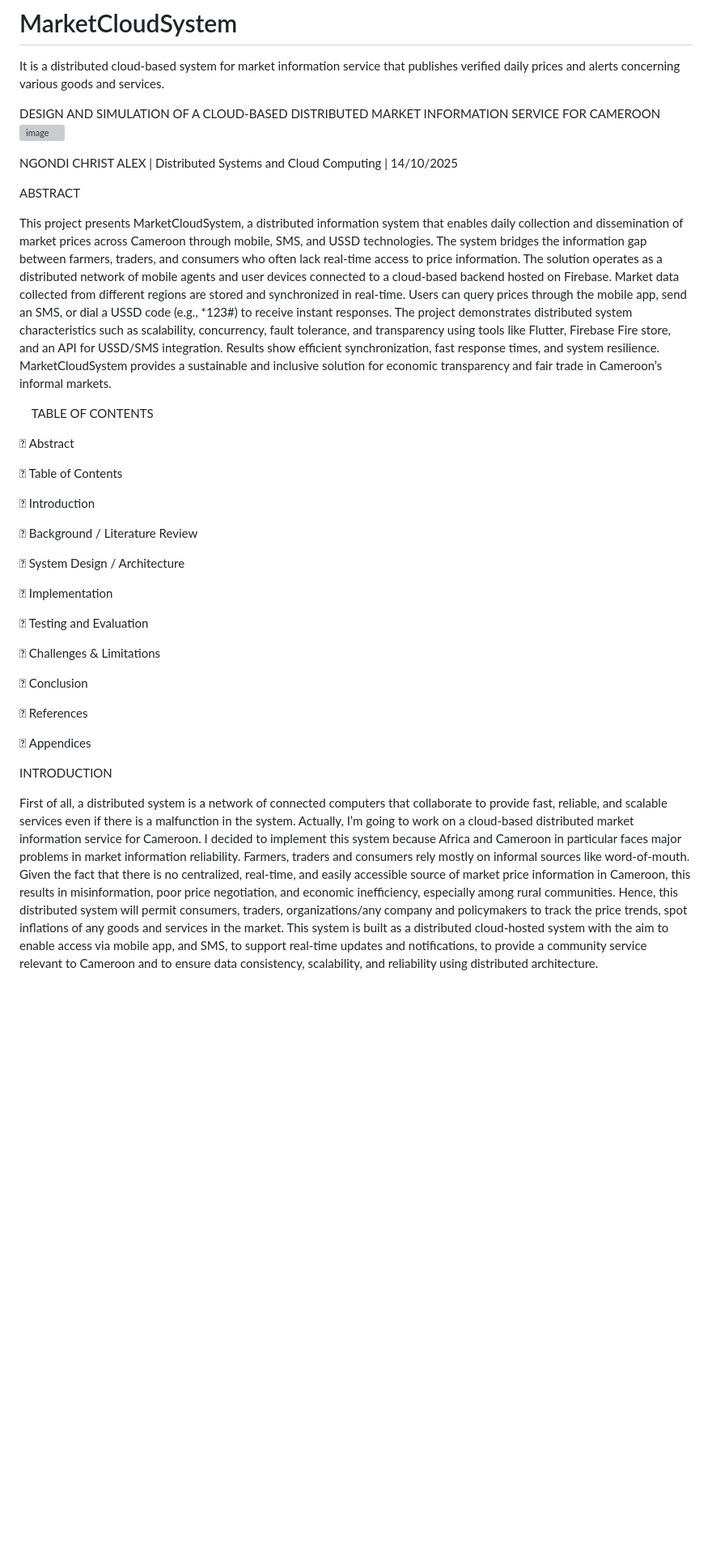
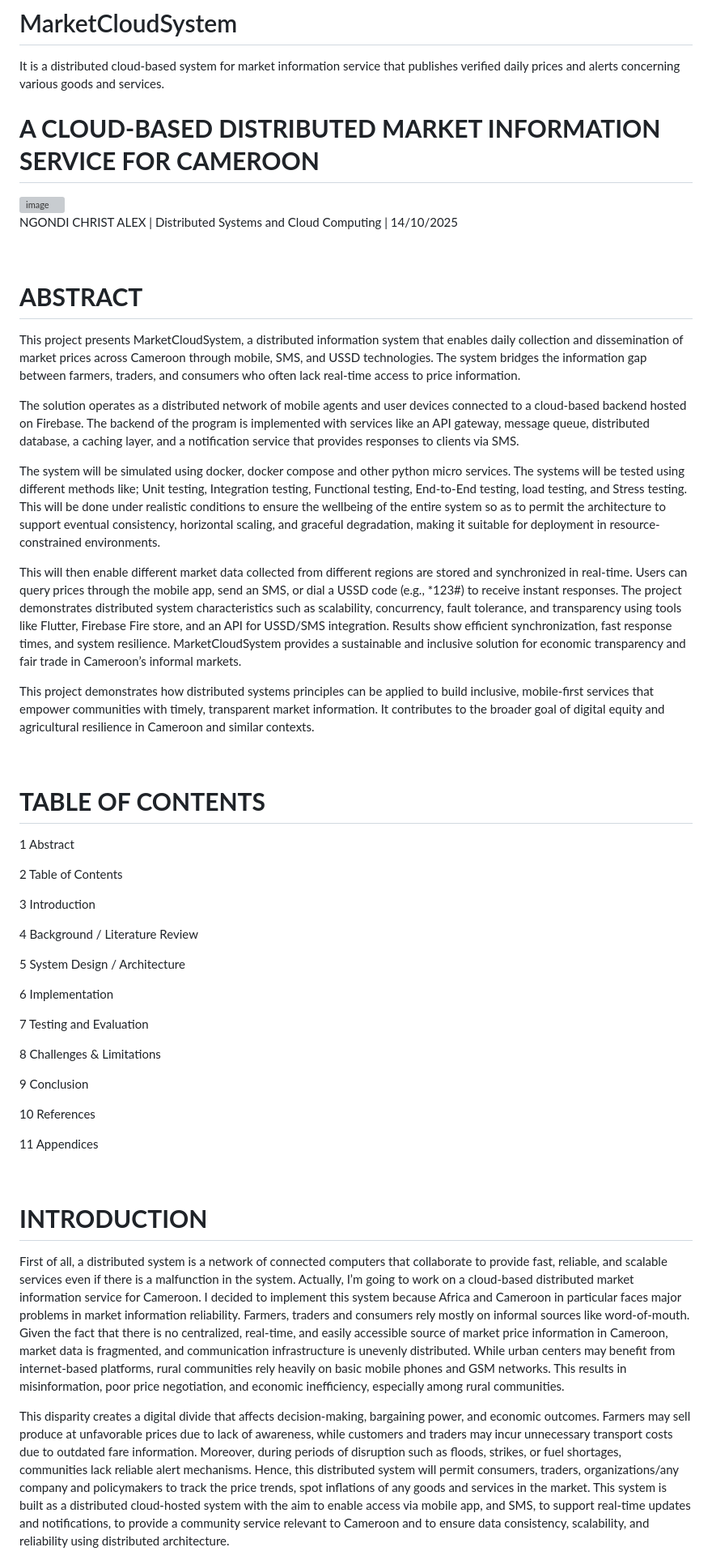
Before and after one commit to Christ-Alex/MarketCloudSystem, a Markdown page: README.md, the part around the change printed below. Shown: that part at 81% size. GitHub-like rendering; blank space fills up the shorter version; grey boxes are pictures that could not be loaded.

```diff
--- a/README.md
+++ b/README.md
@@ -1,50 +1,58 @@
 # MarketCloudSystem
 It is a distributed cloud-based system for market information service that publishes verified daily prices and alerts concerning various goods and services.
 
-DESIGN AND SIMULATION OF A CLOUD-BASED DISTRIBUTED MARKET INFORMATION SERVICE FOR CAMEROON
+ # **A CLOUD-BASED DISTRIBUTED MARKET INFORMATION SERVICE FOR CAMEROON**
 <img width="500" height="333" alt="image" src="https://github.com/user-attachments/assets/84ec3942-41d2-42b4-bd85-27767e036128" />
 
 
 NGONDI CHRIST ALEX | Distributed Systems and Cloud Computing | 14/10/2025
 
 
-ABSTRACT
+
+# **ABSTRACT**
 
 This project presents MarketCloudSystem, a distributed information system that enables daily collection and dissemination of market prices across Cameroon through mobile, SMS, and USSD technologies. The system bridges the information gap between farmers, traders, and consumers who often lack real-time access to price information.
-The solution operates as a distributed network of mobile agents and user devices connected to a cloud-based backend hosted on Firebase. Market data collected from different regions are stored and synchronized in real-time. Users can query prices through the mobile app, send an SMS, or dial a USSD code (e.g., *123#) to receive instant responses.
-The project demonstrates distributed system characteristics such as scalability, concurrency, fault tolerance, and transparency using tools like Flutter, Firebase Fire store, and an API for USSD/SMS integration. Results show efficient synchronization, fast response times, and system resilience. MarketCloudSystem provides a sustainable and inclusive solution for economic transparency and fair trade in Cameroon’s informal markets.
+
+The solution operates as a distributed network of mobile agents and user devices connected to a cloud-based backend hosted on Firebase. The backend of the program is implemented with services like an API gateway, message queue, distributed database, a caching layer, and a notification service that provides responses to clients via SMS.
+
+The system will be simulated using docker, docker compose and other python micro services. The systems will be tested using different methods like; Unit testing, Integration testing, Functional testing, End-to-End testing, load testing, and Stress testing. This will be done under realistic conditions to ensure the wellbeing of the entire system so as to permit the architecture to support eventual consistency, horizontal scaling, and graceful degradation, making it suitable for deployment in resource-constrained environments.
+
+ This will then enable different market data collected from different regions are stored and synchronized in real-time. Users can query prices through the mobile app, send an SMS, or dial a USSD code (e.g., *123#) to receive instant responses. The project demonstrates distributed system characteristics such as scalability, concurrency, fault tolerance, and transparency using tools like Flutter, Firebase Fire store, and an API for USSD/SMS integration. Results show efficient synchronization, fast response times, and system resilience. MarketCloudSystem provides a sustainable and inclusive solution for economic transparency and fair trade in Cameroon’s informal markets.
+
+This project demonstrates how distributed systems principles can be applied to build inclusive, mobile-first services that empower communities with timely, transparent market information. It contributes to the broader goal of digital equity and agricultural resilience in Cameroon and similar contexts.
 
 
-TABLE OF CONTENTS
+# **TABLE OF CONTENTS**
 
-	Abstract
+1	Abstract
 
-	Table of Contents
+2	Table of Contents
 
-	Introduction
+3	Introduction
 
-	Background / Literature Review
+4	Background / Literature Review
 
-	System Design / Architecture
+5	System Design / Architecture
 
-	Implementation
+6	Implementation
 
-	Testing and Evaluation
+7	Testing and Evaluation
 
-	Challenges & Limitations
+8	Challenges & Limitations
+
+9	Conclusion
+
+10	References
+
+11	Appendices
 
 
-	Conclusion
-
-	References
-
-	Appendices
-
-
-INTRODUCTION
+# **INTRODUCTION**
 
 First of all, a distributed system is a network of connected computers that collaborate to provide fast, reliable, and scalable services even if there is a malfunction in the system.
-Actually, I’m going to work on a cloud-based distributed market information service for Cameroon. I decided to implement this system because Africa and Cameroon in particular faces major problems in market information reliability. Farmers, traders and consumers rely mostly on informal sources like word-of-mouth. Given the fact that there is no centralized, real-time, and easily accessible source of market price information in Cameroon, this results in misinformation, poor price negotiation, and economic inefficiency, especially among rural communities.
+Actually, I’m going to work on a cloud-based distributed market information service for Cameroon. I decided to implement this system because Africa and Cameroon in particular faces major problems in market information reliability. Farmers, traders and consumers rely mostly on informal sources like word-of-mouth. Given the fact that there is no centralized, real-time, and easily accessible source of market price information in Cameroon, market data is fragmented, and communication infrastructure is unevenly distributed. While urban centers may benefit from internet-based platforms, rural communities rely heavily on basic mobile phones and GSM networks. This results in misinformation, poor price negotiation, and economic inefficiency, especially among rural communities.
+
+This disparity creates a digital divide that affects decision-making, bargaining power, and economic outcomes. Farmers may sell produce at unfavorable prices due to lack of awareness, while customers and traders may incur unnecessary transport costs due to outdated fare information. Moreover, during periods of disruption such as floods, strikes, or fuel shortages, communities lack reliable alert mechanisms.
 Hence, this distributed system will permit consumers, traders, organizations/any company and policymakers to track the price trends, spot inflations of any goods and services in the market. This system is built as a distributed cloud-hosted system with the aim to enable access via mobile app, and SMS, to support real-time updates and notifications, to provide a community service relevant to Cameroon and to ensure data consistency, scalability, and reliability using distributed architecture.
 
 
```
Also changed, not shown: other parts of README.md (+75 -17 lines).
